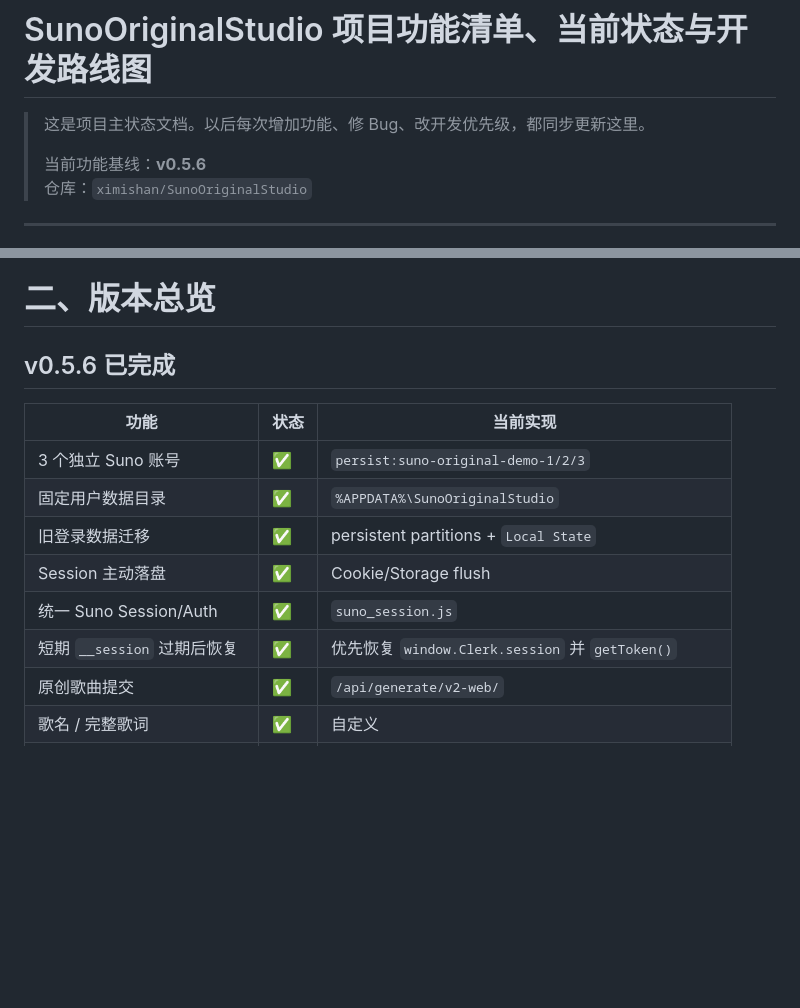
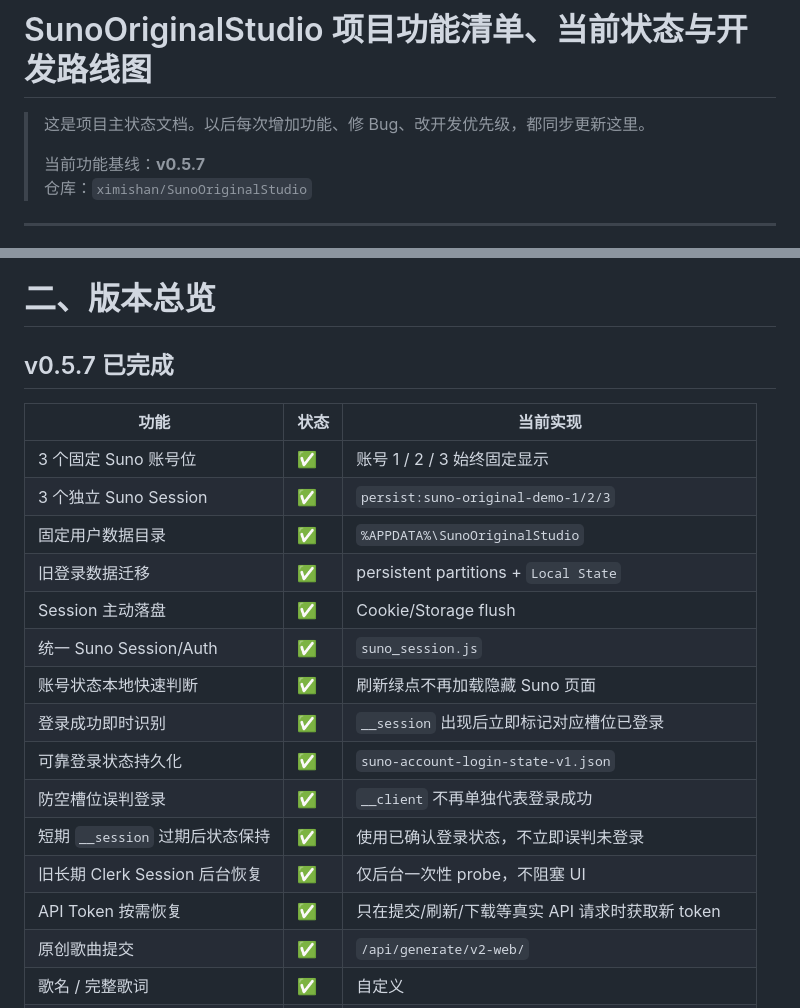
Before and after one commit to ximishan/SunoOriginalStudio, a Markdown page: PROJECT_STATUS_AND_AVR_FEATURES.md, 2 parts joined by grey strips. Rendered like a GitHub page; blank space fills up the shorter version.

```diff
--- a/PROJECT_STATUS_AND_AVR_FEATURES.md
+++ b/PROJECT_STATUS_AND_AVR_FEATURES.md
@@ -2,7 +2,7 @@
 
 > 这是项目主状态文档。以后每次增加功能、修 Bug、改开发优先级，都同步更新这里。
 >
-> 当前功能基线：**v0.5.6**
+> 当前功能基线：**v0.5.7**
 > 仓库：`ximishan/SunoOriginalStudio`
 
 ---
@@ -30,16 +30,23 @@ SunoOriginalStudio 是独立 Windows Electron 桌面工具，主线围绕：
 
 # 二、版本总览
 
-## v0.5.6 已完成
+## v0.5.7 已完成
 
 | 功能 | 状态 | 当前实现 |
 |---|---|---|
-| 3 个独立 Suno 账号 | ✅ | `persist:suno-original-demo-1/2/3` |
+| 3 个固定 Suno 账号位 | ✅ | 账号 1 / 2 / 3 始终固定显示 |
+| 3 个独立 Suno Session | ✅ | `persist:suno-original-demo-1/2/3` |
 | 固定用户数据目录 | ✅ | `%APPDATA%\SunoOriginalStudio` |
 | 旧登录数据迁移 | ✅ | persistent partitions + `Local State` |
 | Session 主动落盘 | ✅ | Cookie/Storage flush |
 | 统一 Suno Session/Auth | ✅ | `suno_session.js` |
-| 短期 `__session` 过期后恢复 | ✅ | 优先恢复 `window.Clerk.session` 并 `getToken()` |
+| 账号状态本地快速判断 | ✅ | 刷新绿点不再加载隐藏 Suno 页面 |
+| 登录成功即时识别 | ✅ | `__session` 出现后立即标记对应槽位已登录 |
+| 可靠登录状态持久化 | ✅ | `suno-account-login-state-v1.json` |
+| 防空槽位误判登录 | ✅ | `__client` 不再单独代表登录成功 |
+| 短期 `__session` 过期后状态保持 | ✅ | 使用已确认登录状态，不立即误判未登录 |
+| 旧长期 Clerk Session 后台恢复 | ✅ | 仅后台一次性 probe，不阻塞 UI |
+| API Token 按需恢复 | ✅ | 只在提交/刷新/下载等真实 API 请求时获取新 token |
 | 原创歌曲提交 | ✅ | `/api/generate/v2-web/` |
 | 歌名 / 完整歌词 | ✅ | 自定义 |
 | 风格 / 排除风格 | ✅ | `tags` / `negative_tags` |
```
Also changed, not shown: other parts of PROJECT_STATUS_AND_AVR_FEATURES.md (+26 -12 lines).
